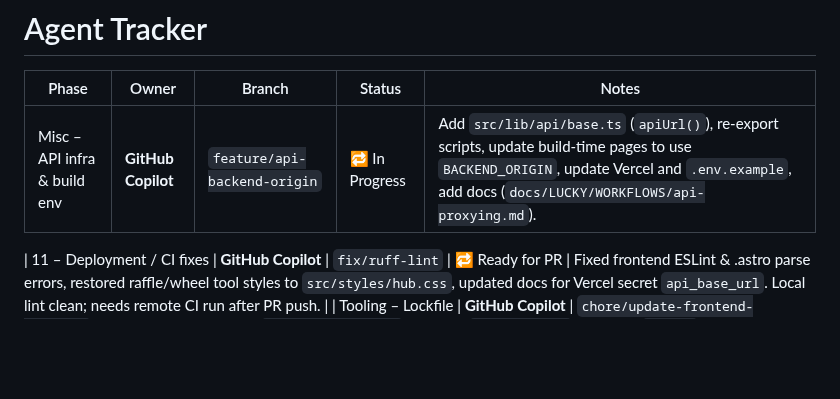
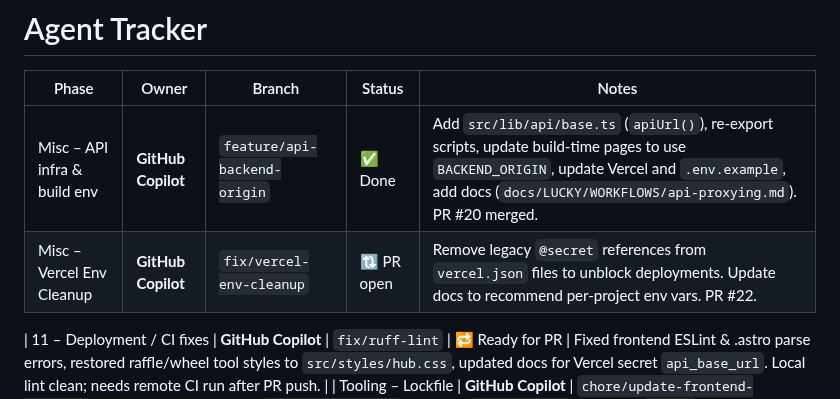
Before and after one commit to MintLoop/mintlabs-lucky-api, a Markdown page: docs/AGENT_TRACKER.md, the part around the change. GitHub-like rendering; blank space fills up the shorter version.

Commit message:
docs: update agent tracker for vercel env cleanup

```diff
--- a/docs/AGENT_TRACKER.md
+++ b/docs/AGENT_TRACKER.md
@@ -2,7 +2,8 @@
 
 | Phase | Owner | Branch | Status | Notes |
 | ----- | ----- | ------ | ------ | ----- |
-| Misc – API infra & build env | **GitHub Copilot** | `feature/api-backend-origin` | 🔁 In Progress | Add `src/lib/api/base.ts` (`apiUrl()`), re-export scripts, update build-time pages to use `BACKEND_ORIGIN`, update Vercel and `.env.example`, add docs (`docs/LUCKY/WORKFLOWS/api-proxying.md`). |
+| Misc – API infra & build env | **GitHub Copilot** | `feature/api-backend-origin` | ✅ Done | Add `src/lib/api/base.ts` (`apiUrl()`), re-export scripts, update build-time pages to use `BACKEND_ORIGIN`, update Vercel and `.env.example`, add docs (`docs/LUCKY/WORKFLOWS/api-proxying.md`). PR #20 merged. |
+| Misc – Vercel Env Cleanup | **GitHub Copilot** | `fix/vercel-env-cleanup` | 🔃 PR open | Remove legacy `@secret` references from `vercel.json` files to unblock deployments. Update docs to recommend per-project env vars. PR #22. |
 
 | 11 – Deployment / CI fixes | **GitHub Copilot** | `fix/ruff-lint` | 🔁 Ready for PR | Fixed frontend ESLint & .astro parse errors, restored raffle/wheel tool styles to `src/styles/hub.css`, updated docs for Vercel secret `api_base_url`. Local lint clean; needs remote CI run after PR push. |
 | Tooling – Lockfile | **GitHub Copilot** | `chore/update-frontend-lockfile` | 🔁 In Progress | Update `package-lock.json` to match `package.json` and fix CI `npm ci` build. |
```
